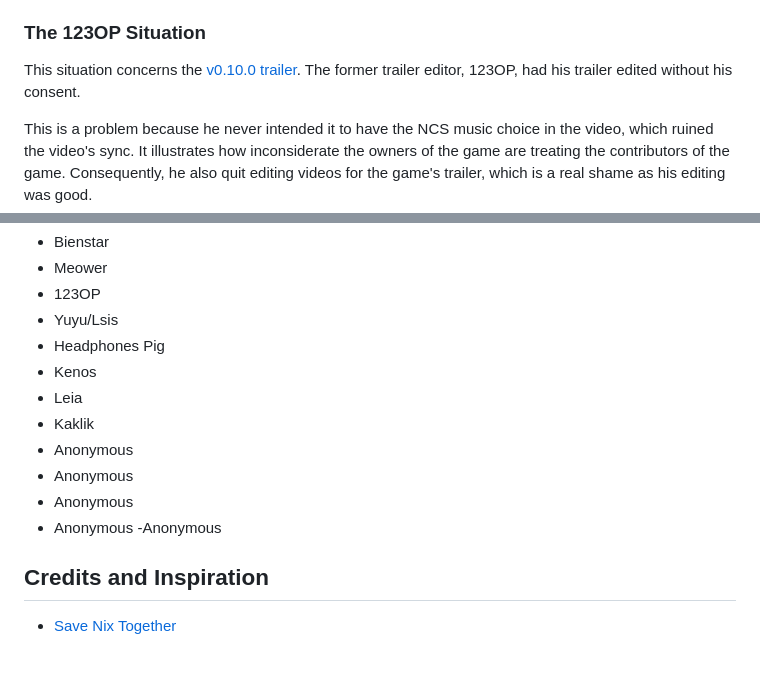
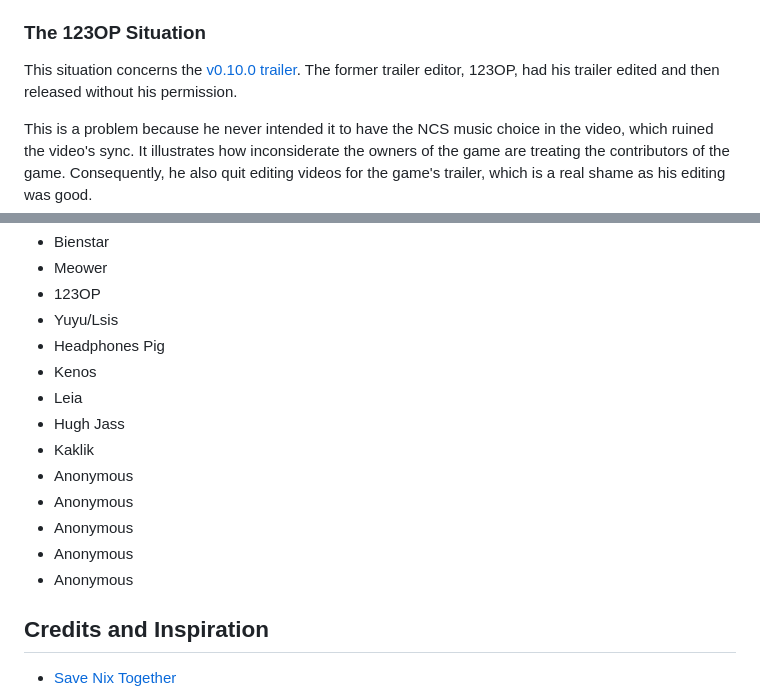
Before and after one commit to kenos1/save-suroi-together, a Markdown page: README.md, 2 parts joined by grey strips. GitHub-like rendering; blank space fills up the shorter version.

```diff
--- a/README.md
+++ b/README.md
@@ -46,7 +46,7 @@ Related to the issue above, the overall poor communication between contributors
 
 ### The 123OP Situation
 
-This situation concerns the [v0.10.0 trailer](https://www.youtube.com/watch?v=Ccl9qnryAT8). The former trailer editor, 123OP, had his trailer edited without his consent.
+This situation concerns the [v0.10.0 trailer](https://www.youtube.com/watch?v=Ccl9qnryAT8). The former trailer editor, 123OP, had his trailer edited and then released without his permission.
 
 This is a problem because he never intended it to have the NCS music choice in the video, which ruined the video's sync. It illustrates how inconsiderate the owners of the game are treating the contributors of the game. Consequently, he also quit editing videos for the game's trailer, which is a real shame as his editing was good.
 
@@ -172,12 +172,13 @@ While it is fine messing around with your permissions for fun as an interaction
 - Headphones Pig
 - Kenos
 - Leia
+- Hugh Jass
 - Kaklik
 - Anonymous
 - Anonymous
 - Anonymous
 - Anonymous
--Anonymous
+- Anonymous
 ## Credits and Inspiration
 
 - [Save Nix Together](https://save-nix-together.org)
```
